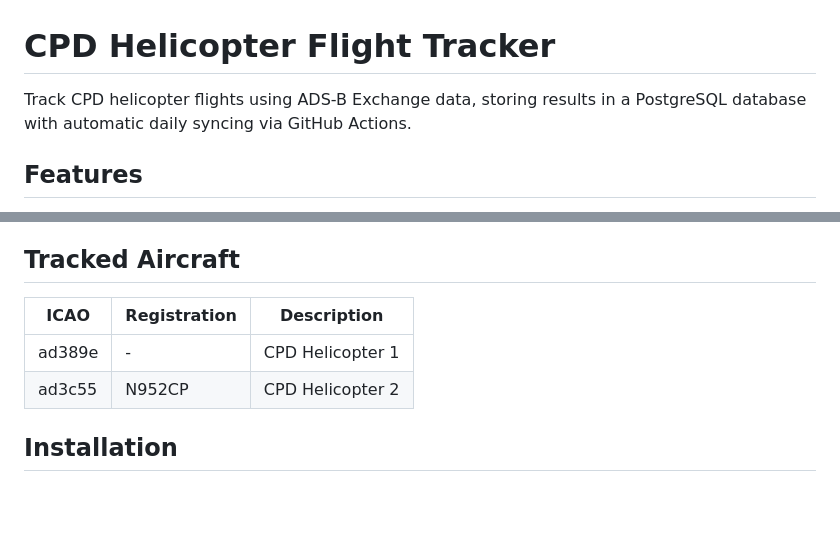
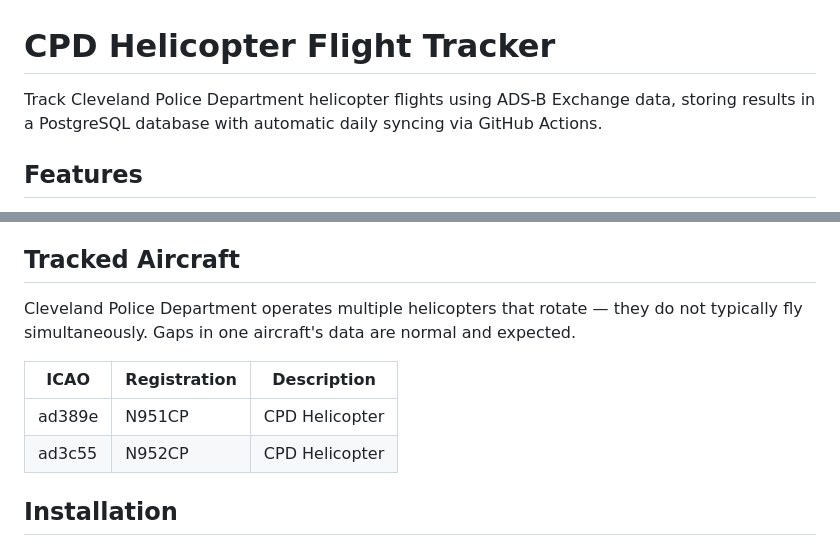
Before and after one commit to jjcaine/cpd-helicopter, a Markdown page: README.md, 2 parts joined by grey strips. GitHub-like rendering; blank space fills up the shorter version.

```diff
--- a/README.md
+++ b/README.md
@@ -1,6 +1,6 @@
 # CPD Helicopter Flight Tracker
 
-Track CPD helicopter flights using ADS-B Exchange data, storing results in a PostgreSQL database with automatic daily syncing via GitHub Actions.
+Track Cleveland Police Department helicopter flights using ADS-B Exchange data, storing results in a PostgreSQL database with automatic daily syncing via GitHub Actions.
 
 ## Features
 
@@ -16,10 +16,12 @@ Track CPD helicopter flights using ADS-B Exchange data, storing results in a Pos
 
 ## Tracked Aircraft
 
+Cleveland Police Department operates multiple helicopters that rotate — they do not typically fly simultaneously. Gaps in one aircraft's data are normal and expected.
+
 | ICAO | Registration | Description |
 |------|--------------|-------------|
-| ad389e | - | CPD Helicopter 1 |
-| ad3c55 | N952CP | CPD Helicopter 2 |
+| ad389e | N951CP | CPD Helicopter |
+| ad3c55 | N952CP | CPD Helicopter |
 
 ## Installation
 
```
Also changed, not shown: other parts of README.md (+46 -1 lines), CLAUDE.md (added, +83 -0 lines).
